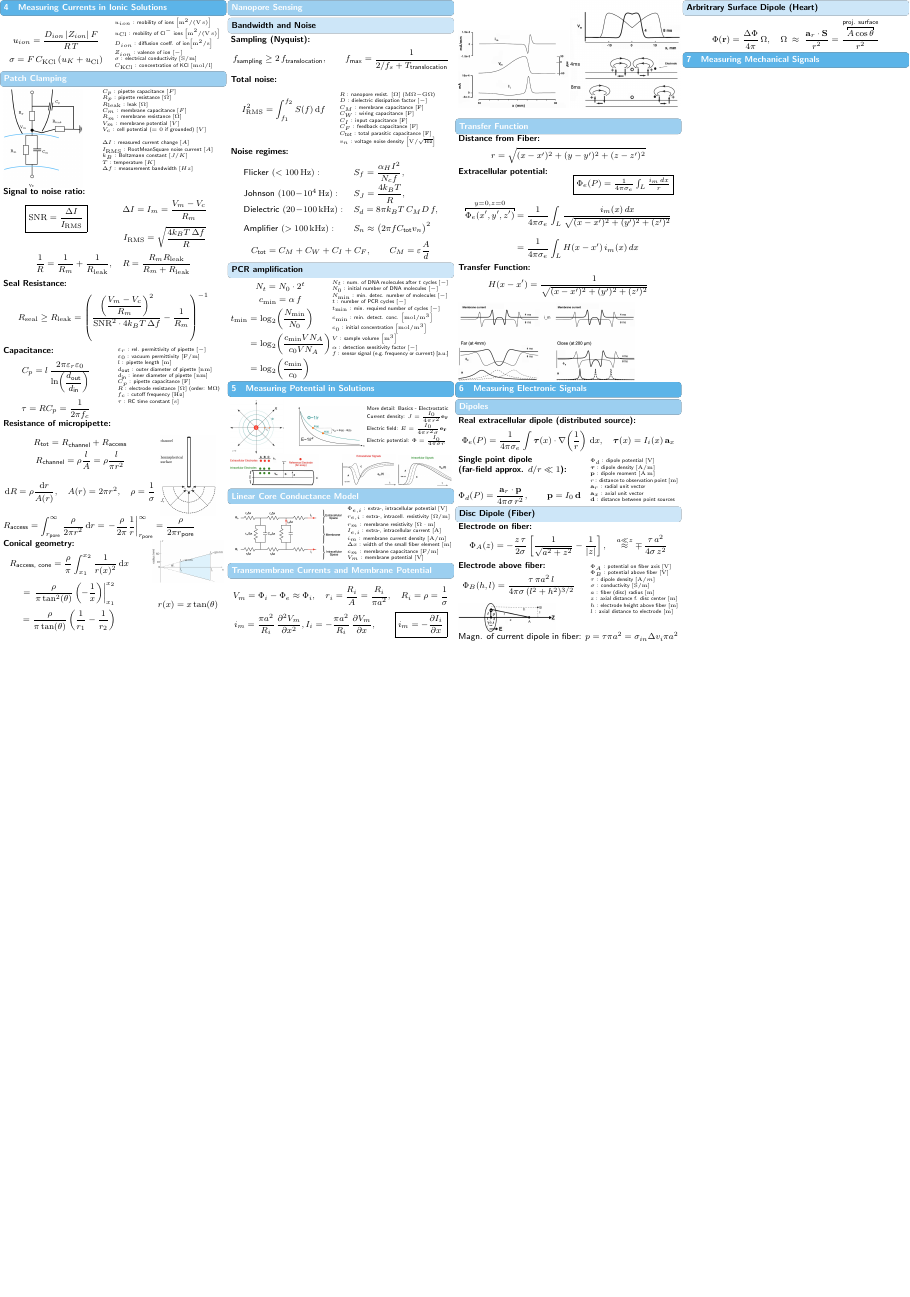
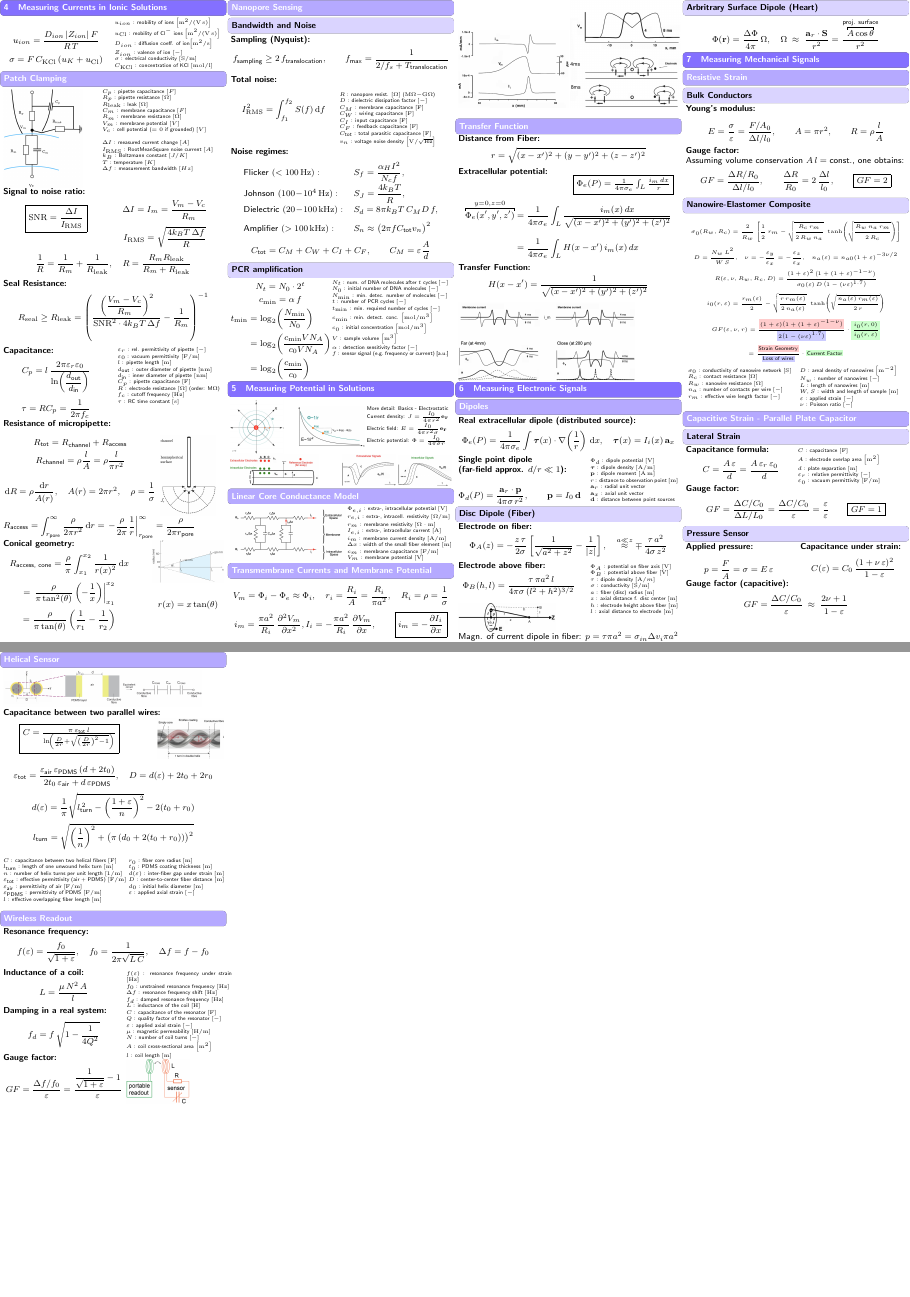
Before and after one commit to Skinny-King/Biosensors_ZF_ernstg, a LaTeX document (cheatsheet/main.tex, which reads cheatsheet/cheatsheet.cls, cheatsheet/src/7_measuring_mech_signal/7.1_resistive_strain.tex, cheatsheet/src/7_measuring_mech_signal/7.2_capacitive_strain_plate_cond.tex): page 2 of 2 before the commit and pages 2 and 3 of 3 after it, the two joined at a grey line, the shorter picture padded with empty space. Compiled offline with pdfLaTeX.

Commit message:
EducationThatHurts

```diff
--- a/cheatsheet/cheatsheet.cls
+++ b/cheatsheet/cheatsheet.cls
@@ -31,8 +31,9 @@
 \RequirePackage{amsmath}
 \RequirePackage{changepage}
 \RequirePackage{etoolbox} % check ifempty
-\RequirePackage[dvipsnames]{xcolor}
-\newcommand{\customColor}{CornflowerBlue}  % default color
+% \RequirePackage[dvipsnames]{xcolor}
+\RequirePackage[svgnames]{xcolor}
+\newcommand{\customColor}{LightSlateBlue}  % default color
 \RequirePackage{tcolorbox}
 
 
--- /dev/null
+++ b/cheatsheet/src/7_measuring_mech_signal/7.1_resistive_strain.tex
@@ -0,0 +1,113 @@
+\subsection*{Resistive Strain}
+\subsubsection*{Bulk Conductors}
+\textbf{Young's modulus:}
+
+\[
+E
+=
+\frac{\sigma}{\varepsilon}
+=
+\frac{F/A_0}{\Delta l / l_0}, \qquad
+A = \pi r^2, \qquad
+R = \rho \frac{l}{A}
+\]
+\textbf{Gauge factor:}\\
+Assuming volume conservation
+\(
+A\,l = \text{const.}
+\),
+one obtains:
+\[
+GF
+=
+\frac{\Delta R / R_0}{\Delta l / l_0}, \qquad
+\frac{\Delta R}{R_0}
+=
+2\,\frac{\Delta l}{l_0},\qquad
+\boxed{
+GF = 2
+}
+\]
+
+\subsubsection*{Nanowire-Elastomer Composite}
+{\tiny
+\[
+\sigma_0(R_w, R_c)
+=
+\frac{2}{R_w}
+\left[
+\frac{1}{2}\,r_m
+-
+\sqrt{\frac{R_c\,r_m}{2\,R_w\,n_a}}\;
+\tanh\!\left(
+\sqrt{\frac{R_w\,n_a\,r_m}{2\,R_c}}
+\right)
+\right]
+\]
+\[
+D
+=
+\frac{N_w\,L^2}{W\,S}, \quad
+\nu
+=
+-\frac{\varepsilon_y}{\varepsilon_x}
+=
+-\frac{\varepsilon_z}{\varepsilon_x}, \quad
+n_a(\varepsilon)
+=
+n_{a0}(1+\varepsilon)^{-3\nu /2}
+\]
+\[
+R(\varepsilon,\nu,R_w,R_c,D)
+=
+\frac{(1+\varepsilon)^2\,
+\bigl(1+(1+\varepsilon)^{-1-\nu}\bigr)}
+{\sigma_0(\varepsilon)\,D\,
+\bigl(1-(\nu\varepsilon)^{1.7}\bigr)}
+\]
+
+\[
+i_0(r,\varepsilon)
+=
+\frac{r_m(\varepsilon)}{2}
+-
+\sqrt{\frac{r\,r_m(\varepsilon)}{2\,n_a(\varepsilon)}}
+\;
+\tanh\!\left(
+\sqrt{
+\frac{n_a(\varepsilon)\,r_m(\varepsilon)}{2\,r}
+}
+\right)
+\]
+
+\[
+GF(\varepsilon,\nu,r)
+=
+\frac{\mhighlight{red}{(1+\varepsilon)\bigl(1+(1+\varepsilon)^{-1-\nu}\bigr)}}
+{\mhighlight{blue}{2\bigl(1-(\nu\varepsilon)^{1.7}\bigr)}}
+\cdot
+\mhighlight{green}{\frac{i_0(r,0)}{i_0(r,\varepsilon)}}
+\]
+\[
+= \frac{\mhighlight{red}{\text{Strain Geometry}}}
+{\mhighlight{blue}{\text{Loss of wires}}}
+\cdot \mhighlight{green}{\text{Current Factor}}
+\]
+}
+\begin{minipage}[t]{0.5\linewidth}
+\tiny
+$\sigma_0$ : conductivity of nanowire network $\left[\mathrm{S}\right]$ \\
+$R_c$ : contact resistance $\left[\Omega\right]$ \\
+$R_w$ : nanowire resistance $\left[\Omega\right]$ \\
+$n_a$ : number of contacts per wire $\left[-\right]$ \\
+$r_m$ : effective wire length factor $\left[-\right]$ \\
+\end{minipage}
+\begin{minipage}[t]{0.5\linewidth}
+\tiny
+$D$ : areal density of nanowires $\left[\mathrm{m}^{-2}\right]$ \\
+$N_w$ : number of nanowires $\left[-\right]$ \\
+$L$ : length of nanowires $\left[\mathrm{m}\right]$ \\
+$W,S$ : width and length of sample $\left[\mathrm{m}\right]$ \\
+$\varepsilon$ : applied strain $\left[-\right]$ \\
+$\nu$ : Poisson ratio $\left[-\right]$
+\end{minipage}
--- /dev/null
+++ b/cheatsheet/src/7_measuring_mech_signal/7.2_capacitive_strain_plate_cond.tex
@@ -0,0 +1,69 @@
+\subsection*{Capacitive Strain - Parallel Plate Capacitor}
+\subsubsection*{Lateral Strain}
+
+\begin{minipage}[t]{0.5\linewidth}
+    \textbf{Capacitance formula:}
+    \[
+    C
+    =
+    \frac{A\,\varepsilon}{d}
+    =
+    \frac{A\,\varepsilon_r\,\varepsilon_0}{d}
+    \]
+\end{minipage}
+\begin{minipage}[t]{0.5\linewidth}
+\tiny
+$C$ : capacitance $\left[\mathrm{F}\right]$ \\
+$A$ : electrode overlap area $\left[\mathrm{m^2}\right]$ \\
+$d$ : plate separation $\left[\mathrm{m}\right]$ \\
+$\varepsilon_r$ : relative permittivity $\left[-\right]$ \\
+$\varepsilon_0$ : vacuum permittivity $\left[\mathrm{F/m}\right]$
+\end{minipage}
+
+\textbf{Gauge factor:}
+\[
+GF
+=
+\frac{\Delta C / C_0}{\Delta L / L_0}
+=
+\frac{\Delta C / C_0}{\varepsilon}
+=
+\frac{\varepsilon}{\varepsilon} \qquad
+\boxed{
+GF = 1
+}
+\]
+% \vfill
+
+\subsubsection*{Pressure Sensor}
+
+\begin{minipage}[t]{0.48\linewidth}
+\textbf{Applied pressure:}\\
+\[
+p
+=
+\frac{F}{A}
+=
+\sigma
+=
+E\,\varepsilon
+\]
+\end{minipage}
+\begin{minipage}[t]{0.48\linewidth}
+\textbf{Capacitance under strain:}
+\[
+C(\varepsilon)
+=
+C_0\,
+\frac{(1+\nu\,\varepsilon)^2}{1-\varepsilon}
+\]
+\end{minipage}
+\textbf{Gauge factor (capacitive):}
+\[
+GF
+=
+\frac{\Delta C / C_0}{\varepsilon}
+\;\approx\;
+\frac{2\nu + 1}{1-\varepsilon}
+\]
+\vfill
--- /dev/null
+++ b/cheatsheet/src/7_measuring_mech_signal/7.3_helix_capacitive_sensing.tex
@@ -0,0 +1,80 @@
+\subsection*{Helical Sensor}
+\includegraphics[width=0.9\linewidth]{src/0_images/helix_parallel_plate_model.png}\\
+\textbf{Capacitance between two parallel wires:}
+
+\begin{minipage}[c]{0.6\linewidth}
+\centering
+\fbox{$
+C
+=
+\frac{\pi\,\varepsilon_{\text{tot}}\,l}
+{\ln\!\left(
+\frac{D}{2r}
++
+\sqrt{\left(\frac{D}{2r}\right)^2 - 1}
+\right)}
+$}
+\end{minipage}
+\hfill
+\begin{minipage}[c]{0.3\linewidth}
+\centering
+\includegraphics[width=\linewidth]{src/0_images/helix.png}
+\end{minipage}
+
+\[
+\varepsilon_{\text{tot}}
+=
+\frac{\varepsilon_{\text{air}}\,\varepsilon_{\text{PDMS}}\,
+(d+2t_0)}
+{2t_0\,\varepsilon_{\text{air}} + d\,\varepsilon_{\text{PDMS}}},\quad
+D
+=
+d(\varepsilon)
++
+2t_0
++
+2r_0
+\]
+\[
+d(\varepsilon)
+=
+\frac{1}{\pi}
+\sqrt{
+l_{\text{turn}}^{\,2}
+-
+\left(\frac{1+\varepsilon}{n}\right)^2
+}
+-
+2(t_0 + r_0)
+\]
+\[
+l_{\text{turn}}
+=
+\sqrt{
+\left(\frac{1}{n}\right)^2
++
+\bigl(\pi\,(d_0 + 2(t_0 + r_0))\bigr)^2
+}
+\]
+
+\vspace{4pt}
+
+\begin{minipage}[t]{0.56\linewidth}
+\tiny
+$C$ : capacitance between two helical fibers $\left[\mathrm{F}\right]$ \\
+$l_{\text{turn}}$ : length of one unwound helix turn $\left[\mathrm{m}\right]$ \\
+$n$ : number of helix turns per unit length $\left[\mathrm{1/m}\right]$ \\
+$\varepsilon_{\text{tot}}$ : effective permittivity (air + PDMS) $\left[\mathrm{F/m}\right]$ \\
+$\varepsilon_{\text{air}}$ : permittivity of air $\left[\mathrm{F/m}\right]$ \\
+$\varepsilon_{\text{PDMS}}$ : permittivity of PDMS $\left[\mathrm{F/m}\right]$ \\
+$l$ : effective overlapping fiber length $\left[\mathrm{m}\right]$ \\
+\end{minipage}
+\begin{minipage}[t]{0.45\linewidth}
+\tiny
+$r_0$ : fiber core radius $\left[\mathrm{m}\right]$ \\
+$t_0$ : PDMS coating thickness $\left[\mathrm{m}\right]$\\
+$d(\varepsilon)$ : inter-fiber gap under strain $\left[\mathrm{m}\right]$ \\
+$D$ : center-to-center fiber distance $\left[\mathrm{m}\right]$ \\
+$d_0$ : initial helix diameter $\left[\mathrm{m}\right]$ \\
+$\varepsilon$ : applied axial strain $\left[-\right]$
+\end{minipage}
--- /dev/null
+++ b/cheatsheet/src/7_measuring_mech_signal/7.3_wireless_readout.tex
@@ -0,0 +1,54 @@
+\subsection*{Wireless Readout}
+
+\textbf{Resonance frequency:}
+\[
+f(\varepsilon)
+=
+\frac{f_0}{\sqrt{1+\varepsilon}}, \quad
+f_0
+=
+\frac{1}{2\pi\sqrt{L\,C}}, \quad
+\Delta f
+=
+f - f_0
+\]
+
+\begin{minipage}[t]{0.55\linewidth}
+    \textbf{Inductance of a coil:}
+    \[
+    L
+    =
+    \frac{\mu\,N^2\,A}{l}
+    \]
+    \textbf{Damping in a real system:}
+    \[
+    f_d
+    =
+    f\,
+    \sqrt{1 - \frac{1}{4Q^2}}
+    \]
+    \textbf{Gauge factor:}
+    \[
+    GF
+    =
+    \frac{\Delta f / f_0}{\varepsilon}
+    =
+    \frac{\dfrac{1}{\sqrt{1+\varepsilon}} - 1}{\varepsilon}
+    \]
+\end{minipage}
+\begin{minipage}[t]{0.48\linewidth}
+\tiny
+$f(\varepsilon)$ : resonance frequency under strain $\left[\mathrm{Hz}\right]$ \\
+$f_0$ : unstrained resonance frequency $\left[\mathrm{Hz}\right]$ \\
+$\Delta f$ : resonance frequency shift $\left[\mathrm{Hz}\right]$ \\
+$f_d$ : damped resonance frequency $\left[\mathrm{Hz}\right]$ \\
+$L$ : inductance of the coil $\left[\mathrm{H}\right]$ \\
+$C$ : capacitance of the resonator $\left[\mathrm{F}\right]$ \\
+$Q$ : quality factor of the resonator $\left[-\right]$ \\
+$\varepsilon$ : applied axial strain $\left[-\right]$ \\
+$\mu$ : magnetic permeability $\left[\mathrm{H/m}\right]$ \\
+$N$ : number of coil turns $\left[-\right]$ \\
+$A$ : coil cross-sectional area $\left[\mathrm{m^2}\right]$ \\
+$l$ : coil length $\left[\mathrm{m}\right]$\\
+\includegraphics[width=0.6\linewidth]{src/0_images/wireless_readout.png}
+\end{minipage}
```
Also changed, not shown: cheatsheet/main.tex (+4 -1 lines), cheatsheet/src/0_images/helical_capacitive_strain_sens.png (added), cheatsheet/src/0_images/helix.png (added), cheatsheet/src/0_images/helix_parallel_plate_model.png (added), cheatsheet/src/0_images/wireless_readout.png (added).
